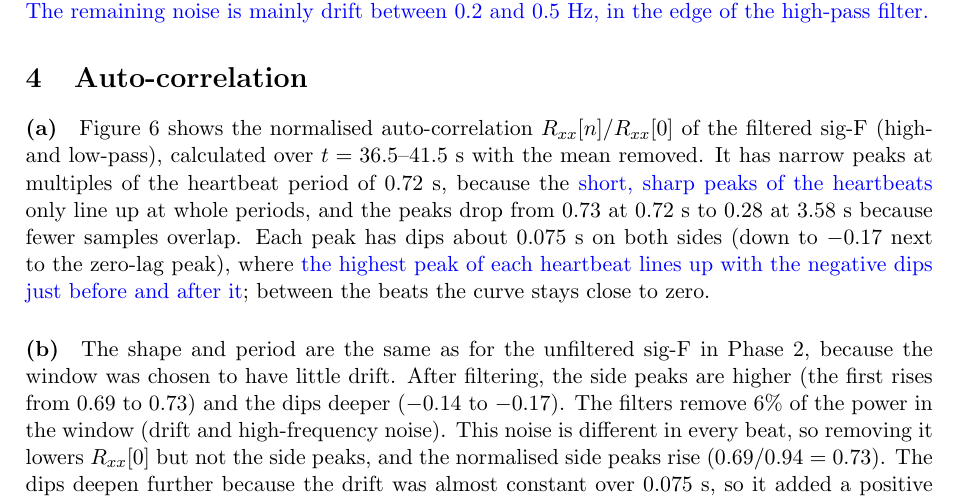
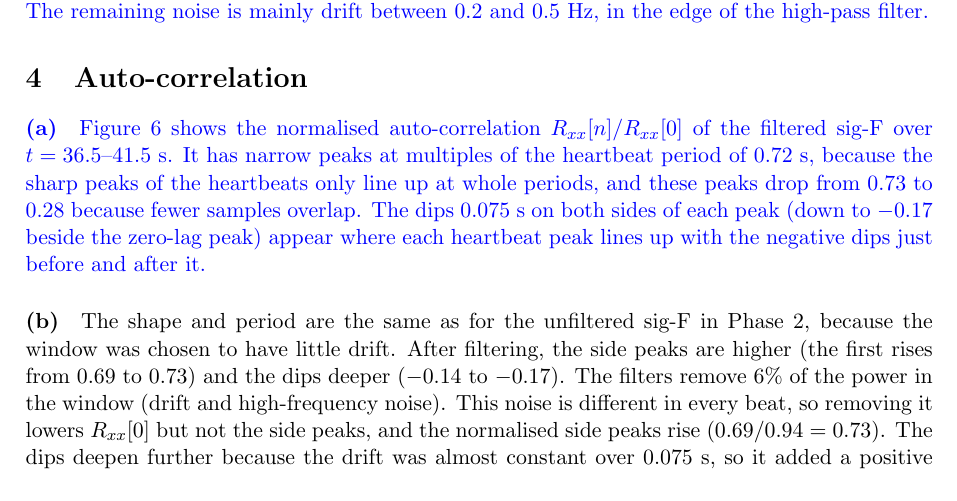
Before and after one commit to krlberg/ECG-Final-Report, a LaTeX document (main.tex): part of page 5 of 7, cut so that both start at the same text. Compiled offline with pdfLaTeX.

Commit message:
4a: shorter, 3 sentences
Co-Authored-By: Claude Opus 5.5 <noreply@anthropic.com>

```diff
--- a/main.tex
+++ b/main.tex
@@ -242,14 +242,12 @@ edge of the high-pass filter.}
 % =====================================================================
 % Manual 2.3.4a Calculate and plot the auto-correlations of the filtered signal. Comment on
 % your observations in 2-3 sentences.
-\paragraph{(a)} Figure~\ref{fig:acf-filt} shows the normalised auto-correlation
-$R_{xx}[n]/R_{xx}[0]$ of the filtered sig-F (high- and low-pass), calculated over
-$t = 36.5$--41.5~s with the mean removed. It has narrow peaks at multiples of the heartbeat
-period of 0.72~s, because the \chg{short, sharp peaks of the heartbeats} only line up at whole periods, and the peaks
-drop from 0.73 at 0.72~s to 0.28 at 3.58~s because fewer samples overlap. Each peak has dips
-about 0.075~s on both sides (down to $-0.17$ next to the zero-lag peak), where \chg{the highest peak of each heartbeat lines
-up with the negative dips just before and after it}; between the beats the curve stays
-close to zero.
+\paragraph{(a)} \chg{Figure~\ref{fig:acf-filt} shows the normalised auto-correlation
+$R_{xx}[n]/R_{xx}[0]$ of the filtered sig-F over $t = 36.5$--41.5~s. It has narrow peaks at
+multiples of the heartbeat period of 0.72~s, because the sharp peaks of the heartbeats only line
+up at whole periods, and these peaks drop from 0.73 to 0.28 because fewer samples overlap.
+The dips 0.075~s on both sides of each peak (down to $-0.17$ beside the zero-lag peak) appear where each
+heartbeat peak lines up with the negative dips just before and after it.}
 
 \begin{figure}[!htb]
   \centering
```
